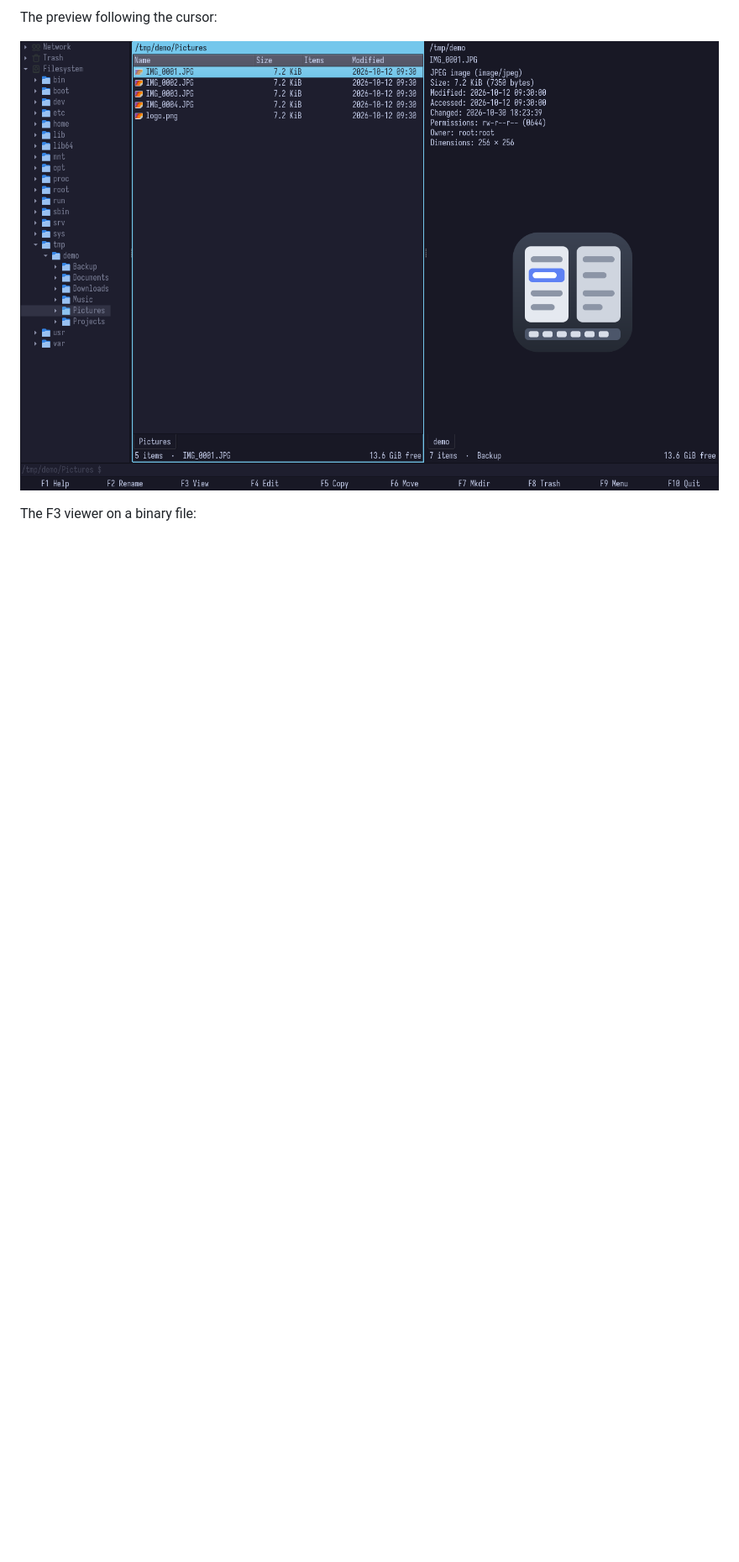
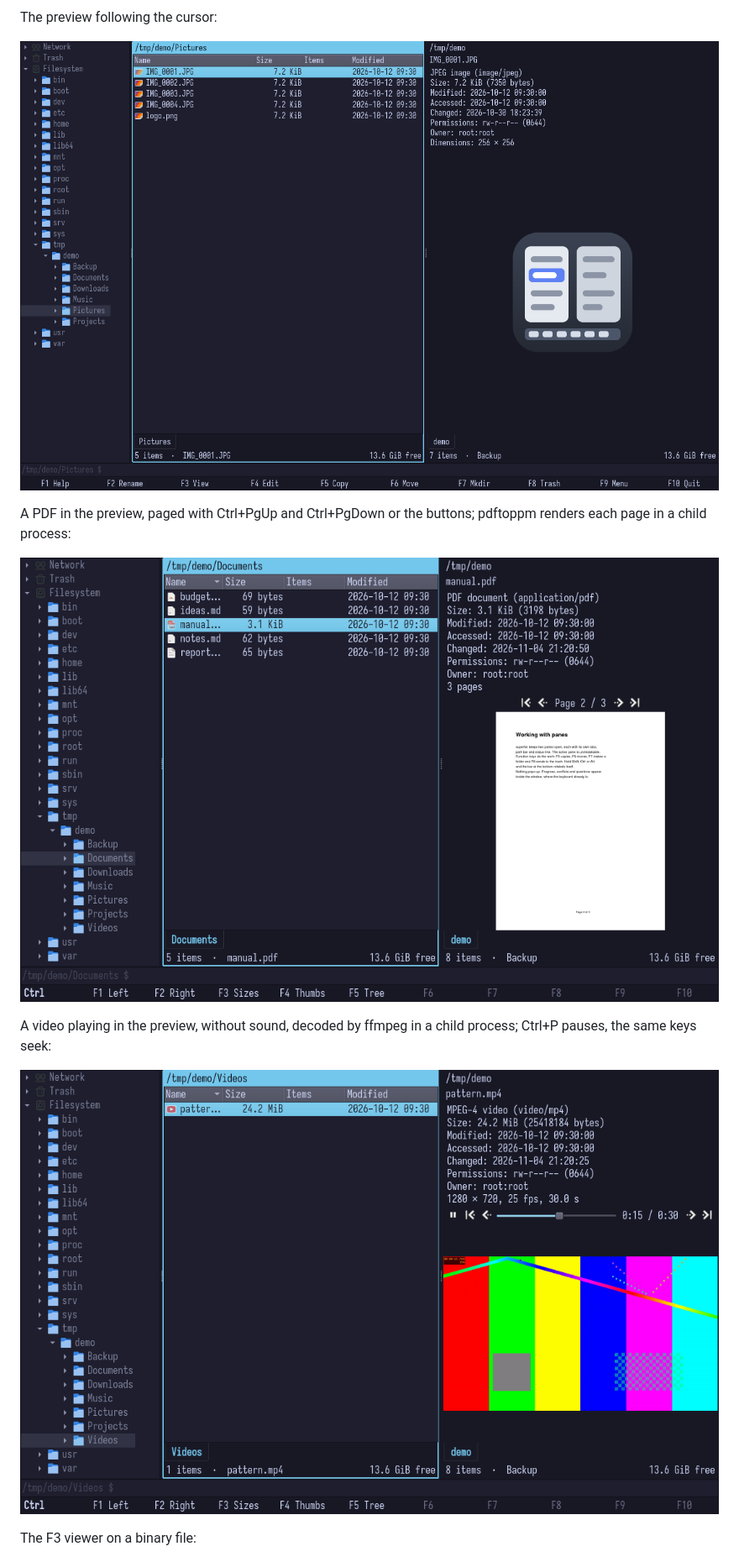
Before and after one commit to crustovsky/superfar, a Markdown page: README.md, the part around one of its changes. Shown at 84% size. Rendered like a GitHub page; pictures changed too: docs/screenshots/pdf-pages.png (added), docs/screenshots/video.png (added); blank space fills up the shorter version.

```diff
--- a/README.md
+++ b/README.md
@@ -60,6 +60,16 @@ Recursive folder sizes, computed in the background:
 The preview following the cursor:
 
 ![Preview](docs/screenshots/preview.png)
+
+A PDF in the preview, paged with Ctrl+PgUp and Ctrl+PgDown or the
+buttons; pdftoppm renders each page in a child process:
+
+![PDF pages](docs/screenshots/pdf-pages.png)
+
+A video playing in the preview, without sound, decoded by ffmpeg in a
+child process; Ctrl+P pauses, the same keys seek:
+
+![Video](docs/screenshots/video.png)
 
 The F3 viewer on a binary file:
 
```
Also changed, not shown: other parts of README.md (+8 -5 lines), 2 other files.
